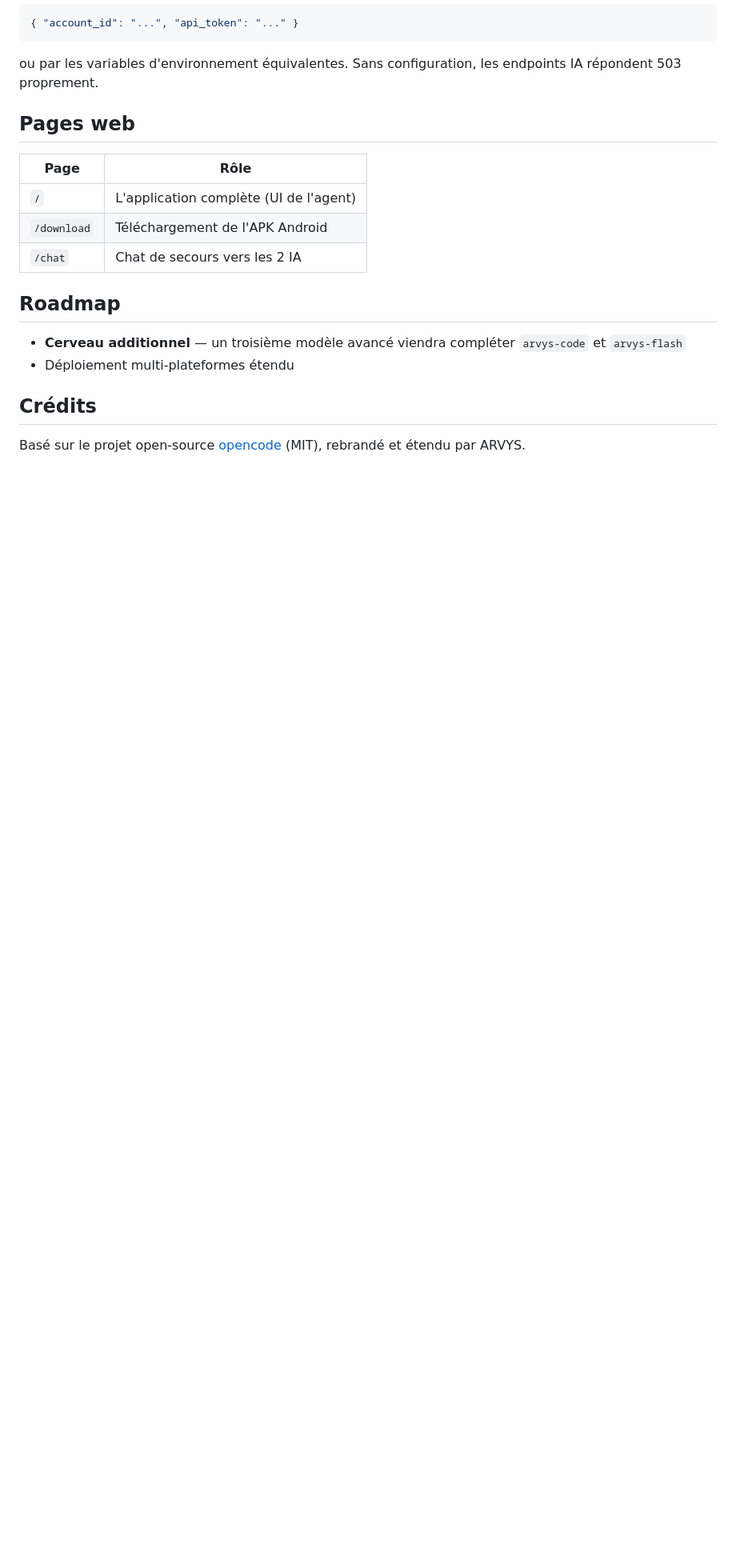
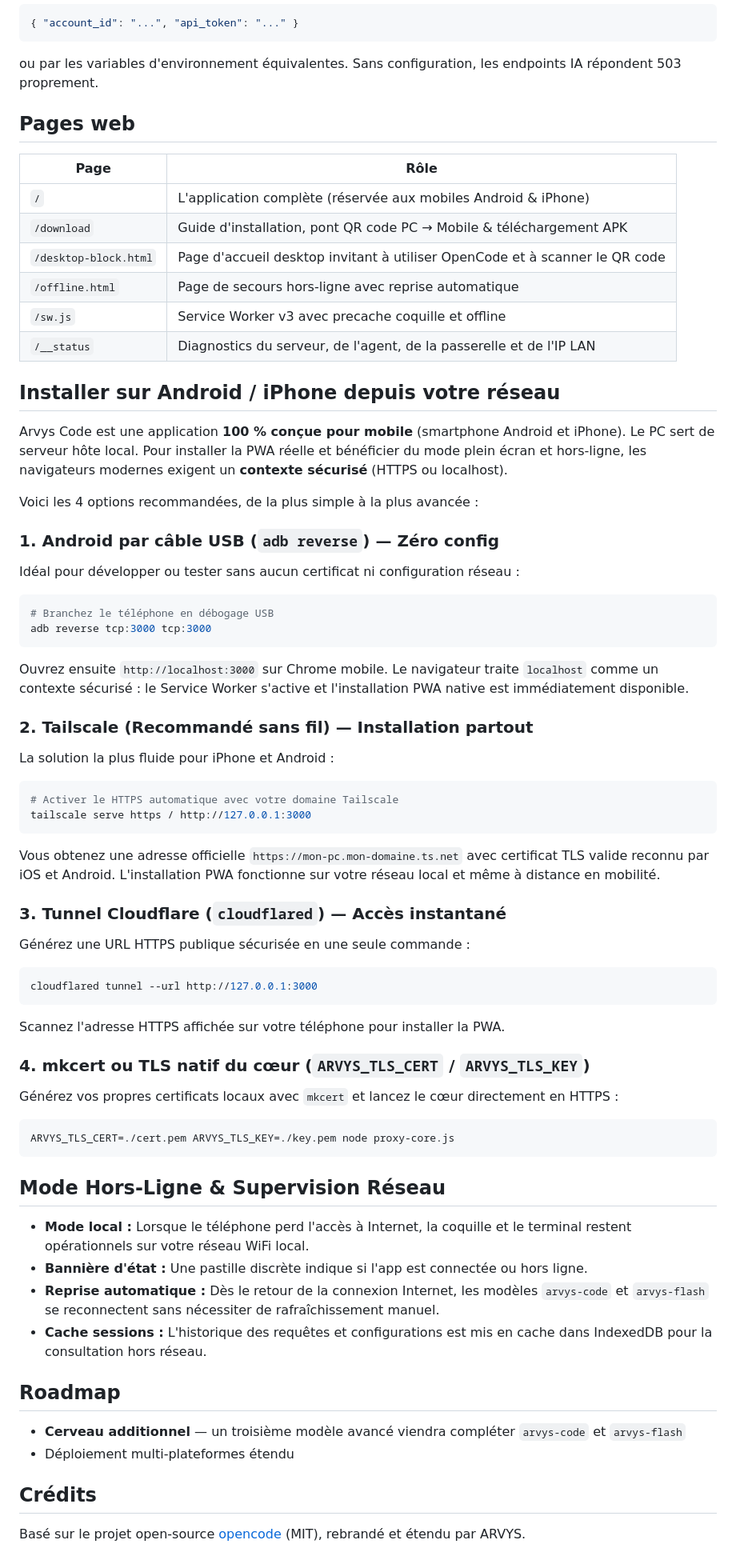
Before and after one commit to Aeronscript/Arvyscode, a Markdown page: README.md, the part around the change. Shown: that part at 80% size. Rendered like a GitHub page; blank space fills up the shorter version.

````diff
--- a/README.md
+++ b/README.md
@@ -71,9 +71,54 @@ ou par les variables d'environnement équivalentes. Sans configuration, les endp
 
 | Page | Rôle |
 |---|---|
-| `/` | L'application complète (UI de l'agent) |
-| `/download` | Téléchargement de l'APK Android |
-| `/chat` | Chat de secours vers les 2 IA |
+| `/` | L'application complète (réservée aux mobiles Android & iPhone) |
+| `/download` | Guide d'installation, pont QR code PC → Mobile & téléchargement APK |
+| `/desktop-block.html` | Page d'accueil desktop invitant à utiliser OpenCode et à scanner le QR code |
+| `/offline.html` | Page de secours hors-ligne avec reprise automatique |
+| `/sw.js` | Service Worker v3 avec precache coquille et offline |
+| `/__status` | Diagnostics du serveur, de l'agent, de la passerelle et de l'IP LAN |
+
+## Installer sur Android / iPhone depuis votre réseau
+
+Arvys Code est une application **100 % conçue pour mobile** (smartphone Android et iPhone). Le PC sert de serveur hôte local. Pour installer la PWA réelle et bénéficier du mode plein écran et hors-ligne, les navigateurs modernes exigent un **contexte sécurisé** (HTTPS ou localhost).
+
+Voici les 4 options recommandées, de la plus simple à la plus avancée :
+
+### 1. Android par câble USB (`adb reverse`) — Zéro config
+Idéal pour développer ou tester sans aucun certificat ni configuration réseau :
+```bash
+# Branchez le téléphone en débogage USB
+adb reverse tcp:3000 tcp:3000
+```
+Ouvrez ensuite `http://localhost:3000` sur Chrome mobile. Le navigateur traite `localhost` comme un contexte sécurisé : le Service Worker s'active et l'installation PWA native est immédiatement disponible.
+
+### 2. Tailscale (Recommandé sans fil) — Installation partout
+La solution la plus fluide pour iPhone et Android :
+```bash
+# Activer le HTTPS automatique avec votre domaine Tailscale
+tailscale serve https / http://127.0.0.1:3000
+```
+Vous obtenez une adresse officielle `https://mon-pc.mon-domaine.ts.net` avec certificat TLS valide reconnu par iOS et Android. L'installation PWA fonctionne sur votre réseau local et même à distance en mobilité.
+
+### 3. Tunnel Cloudflare (`cloudflared`) — Accès instantané
+Générez une URL HTTPS publique sécurisée en une seule commande :
+```bash
+cloudflared tunnel --url http://127.0.0.1:3000
+```
+Scannez l'adresse HTTPS affichée sur votre téléphone pour installer la PWA.
+
+### 4. mkcert ou TLS natif du cœur (`ARVYS_TLS_CERT` / `ARVYS_TLS_KEY`)
+Générez vos propres certificats locaux avec `mkcert` et lancez le cœur directement en HTTPS :
+```bash
+ARVYS_TLS_CERT=./cert.pem ARVYS_TLS_KEY=./key.pem node proxy-core.js
+```
+
+## Mode Hors-Ligne & Supervision Réseau
+
+- **Mode local :** Lorsque le téléphone perd l'accès à Internet, la coquille et le terminal restent opérationnels sur votre réseau WiFi local.
+- **Bannière d'état :** Une pastille discrète indique si l'app est connectée ou hors ligne.
+- **Reprise automatique :** Dès le retour de la connexion Internet, les modèles `arvys-code` et `arvys-flash` se reconnectent sans nécessiter de rafraîchissement manuel.
+- **Cache sessions :** L'historique des requêtes et configurations est mis en cache dans IndexedDB pour la consultation hors réseau.
 
 ## Roadmap
 
````
Also changed, not shown: arvys-assets/icon-512-maskable.png (renamed from arvys-assets/icon-512.png), 13 other files.
